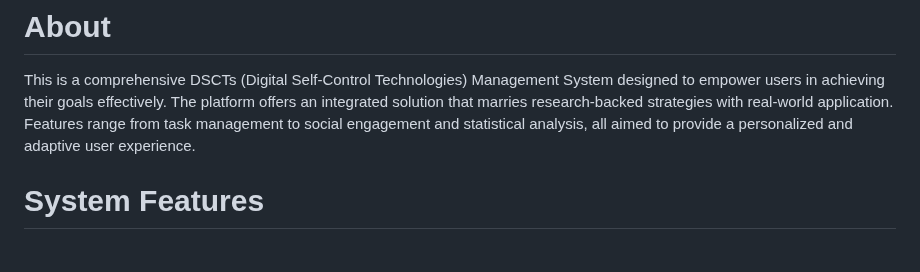
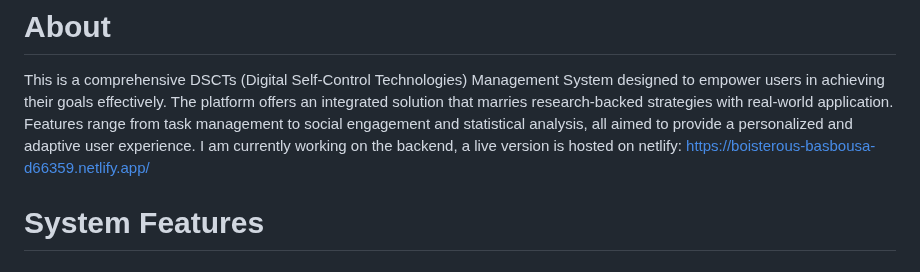
Before and after one commit to daviddc5/DSCTDisertation, a Markdown page: README.md, the part around the change. Rendered like a GitHub page.

```diff
--- a/README.md
+++ b/README.md
@@ -1,5 +1,6 @@
 # About
 This is a comprehensive DSCTs (Digital Self-Control Technologies) Management System designed to empower users in achieving their goals effectively. The platform offers an integrated solution that marries research-backed strategies with real-world application. Features range from task management to social engagement and statistical analysis, all aimed to provide a personalized and adaptive user experience.
+I am currently working on the backend, a live version is hosted on netlify: https://boisterous-basbousa-d66359.netlify.app/
 
 # System Features
 
```
